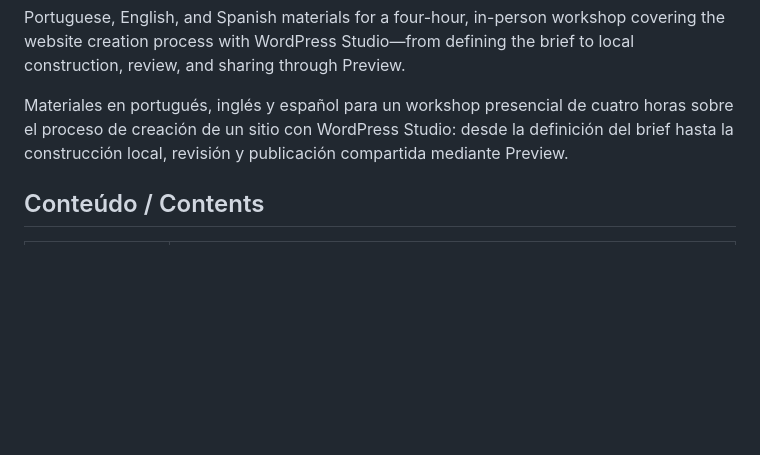
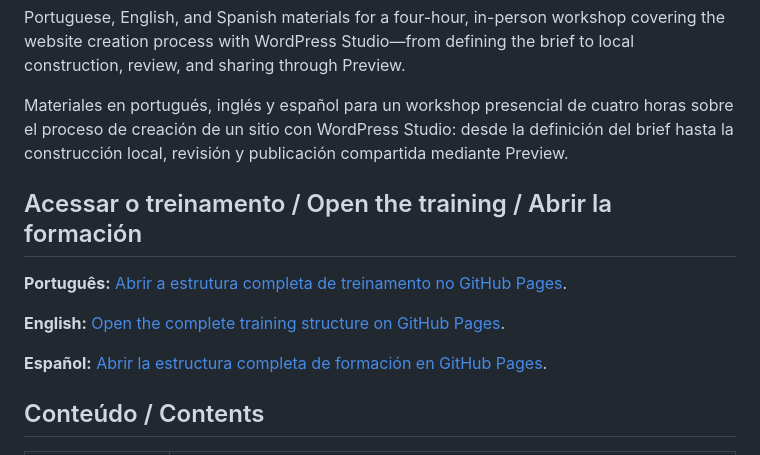
Before and after one commit to fellyph/curso-wordpress-studio, a Markdown page: README.md, the part around the change. Drawn GitHub-style; blank space fills up the shorter version.

Commit message:
Add GitHub Pages training links to README

```diff
--- a/README.md
+++ b/README.md
@@ -5,6 +5,14 @@ Materiais em português, inglês e espanhol para um workshop presencial de quatr
 Portuguese, English, and Spanish materials for a four-hour, in-person workshop covering the website creation process with WordPress Studio—from defining the brief to local construction, review, and sharing through Preview.
 
 Materiales en portugués, inglés y español para un workshop presencial de cuatro horas sobre el proceso de creación de un sitio con WordPress Studio: desde la definición del brief hasta la construcción local, revisión y publicación compartida mediante Preview.
+
+## Acessar o treinamento / Open the training / Abrir la formación
+
+**Português:** [Abrir a estrutura completa de treinamento no GitHub Pages](https://fellyph.github.io/curso-wordpress-studio/#pt-BR).
+
+**English:** [Open the complete training structure on GitHub Pages](https://fellyph.github.io/curso-wordpress-studio/#en).
+
+**Español:** [Abrir la estructura completa de formación en GitHub Pages](https://fellyph.github.io/curso-wordpress-studio/#es).
 
 ## Conteúdo / Contents
 
```
